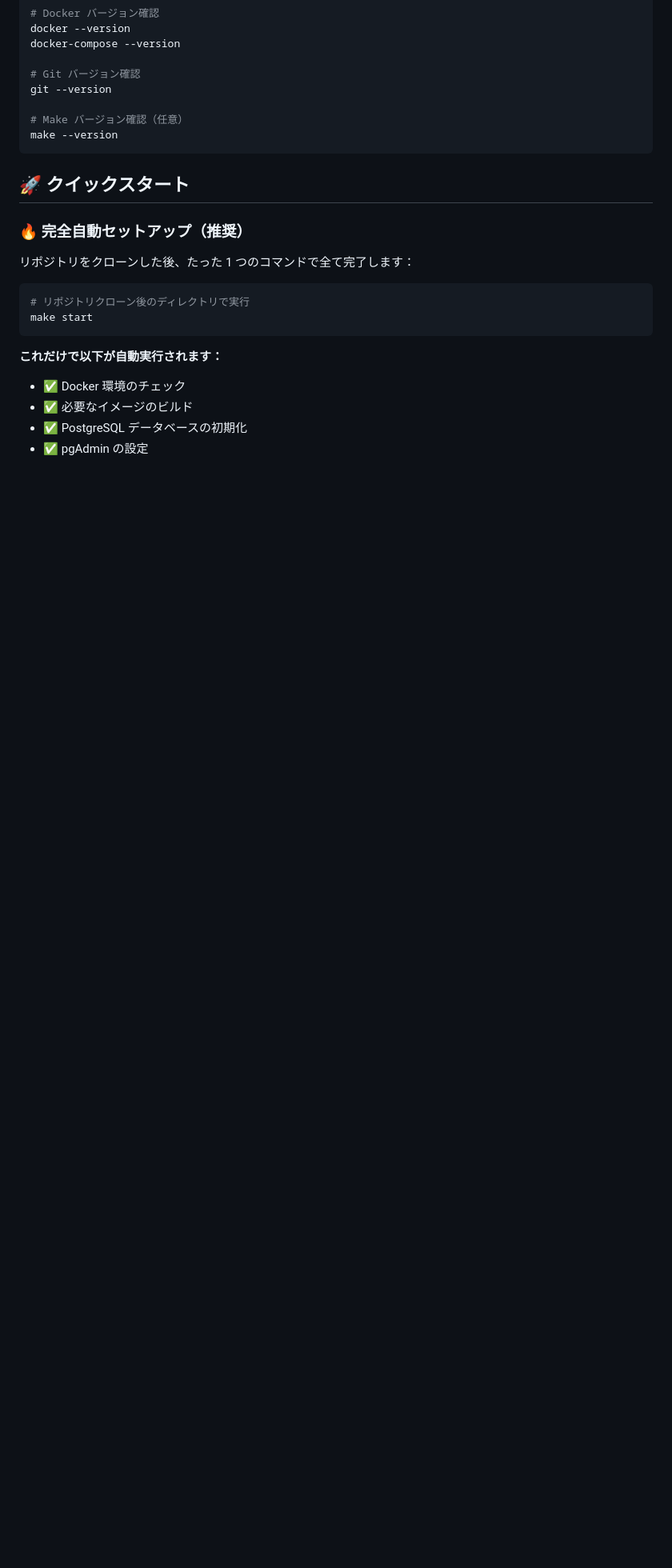
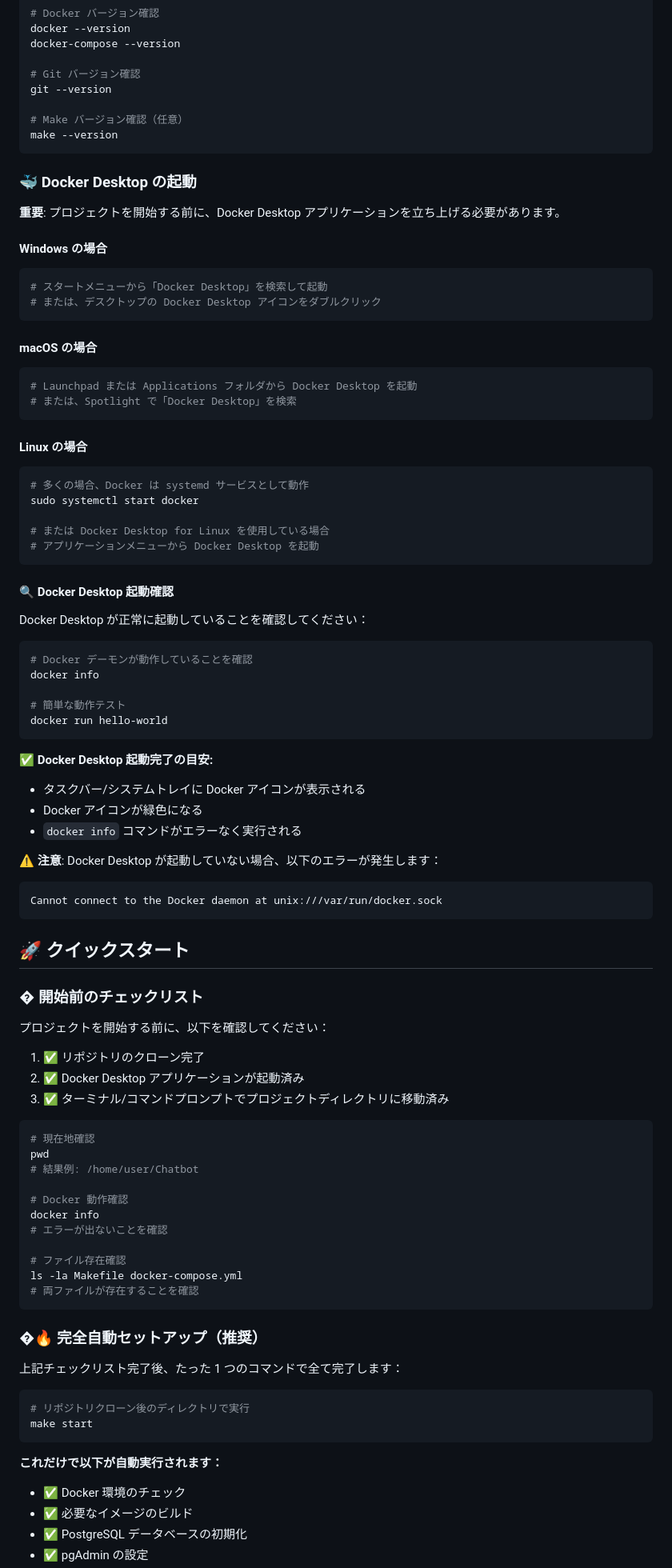
Before and after one commit to taienobutaka/Chatbot, a Markdown page: README.md, the part around the change printed below. Shown: that part at 80% size. Rendered like a GitHub page; blank space fills up the shorter version.

````diff
--- a/README.md
+++ b/README.md
@@ -170,11 +170,85 @@ git --version
 make --version
 ```
 
+### 🐳 Docker Desktop の起動
+
+**重要**: プロジェクトを開始する前に、Docker Desktop アプリケーションを立ち上げる必要があります。
+
+#### Windows の場合
+
+```bash
+# スタートメニューから「Docker Desktop」を検索して起動
+# または、デスクトップの Docker Desktop アイコンをダブルクリック
+```
+
+#### macOS の場合
+
+```bash
+# Launchpad または Applications フォルダから Docker Desktop を起動
+# または、Spotlight で「Docker Desktop」を検索
+```
+
+#### Linux の場合
+
+```bash
+# 多くの場合、Docker は systemd サービスとして動作
+sudo systemctl start docker
+
+# または Docker Desktop for Linux を使用している場合
+# アプリケーションメニューから Docker Desktop を起動
+```
+
+#### 🔍 Docker Desktop 起動確認
+
+Docker Desktop が正常に起動していることを確認してください：
+
+```bash
+# Docker デーモンが動作していることを確認
+docker info
+
+# 簡単な動作テスト
+docker run hello-world
+```
+
+**✅ Docker Desktop 起動完了の目安:**
+
+- タスクバー/システムトレイに Docker アイコンが表示される
+- Docker アイコンが緑色になる
+- `docker info` コマンドがエラーなく実行される
+
+⚠️ **注意**: Docker Desktop が起動していない場合、以下のエラーが発生します：
+
+```
+Cannot connect to the Docker daemon at unix:///var/run/docker.sock
+```
+
 ## 🚀 クイックスタート
 
-### 🔥 完全自動セットアップ（推奨）
+### � 開始前のチェックリスト
 
-リポジトリをクローンした後、たった 1 つのコマンドで全て完了します：
+プロジェクトを開始する前に、以下を確認してください：
+
+1. ✅ リポジトリのクローン完了
+2. ✅ Docker Desktop アプリケーションが起動済み
+3. ✅ ターミナル/コマンドプロンプトでプロジェクトディレクトリに移動済み
+
+```bash
+# 現在地確認
+pwd
+# 結果例: /home/user/Chatbot
+
+# Docker 動作確認
+docker info
+# エラーが出ないことを確認
+
+# ファイル存在確認
+ls -la Makefile docker-compose.yml
+# 両ファイルが存在することを確認
+```
+
+### �🔥 完全自動セットアップ（推奨）
+
+上記チェックリスト完了後、たった 1 つのコマンドで全て完了します：
 
 ```bash
 # リポジトリクローン後のディレクトリで実行
````
Also changed, not shown: other parts of README.md (+26 -3 lines).
